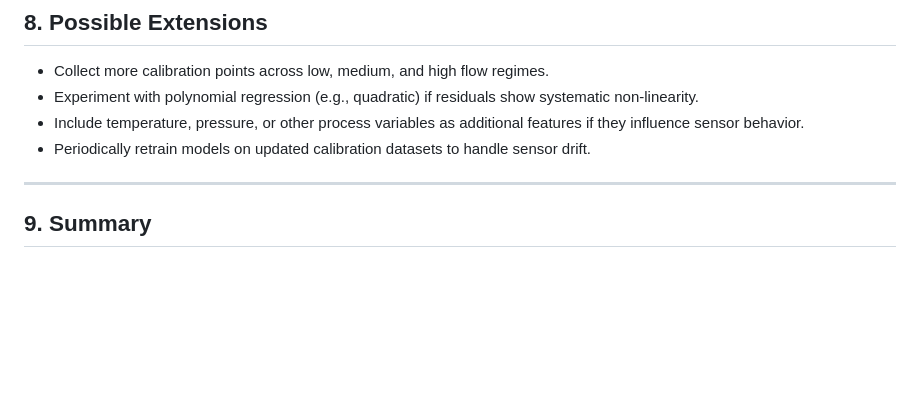
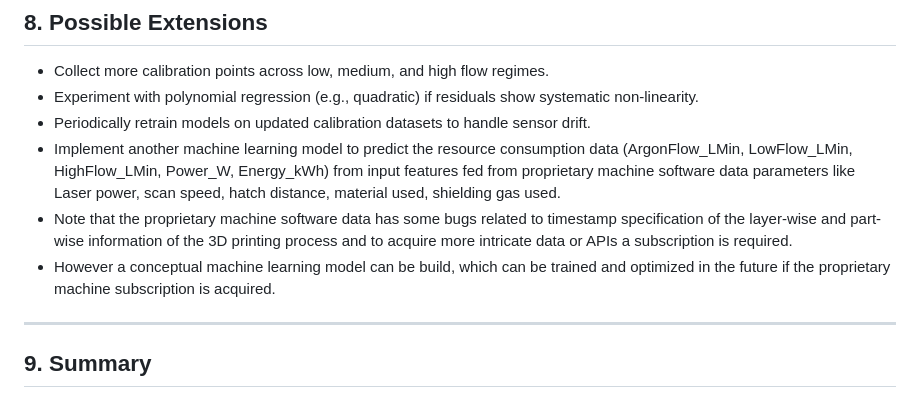
Before and after one commit to Someshvar2408/Thesis-Pipeline, a Markdown page: README.md, the part around the change. Rendered like a GitHub page; blank space fills up the shorter version.

Commit message:
Update README with machine learning model details
Added notes on implementing a machine learning model for resource consumption prediction and mentioned issues with proprietary machine software data.

```diff
--- a/README.md
+++ b/README.md
@@ -274,8 +274,10 @@ Given the **very small number of calibration samples**, linear regression is a b
 
 - Collect more calibration points across low, medium, and high flow regimes.
 - Experiment with polynomial regression (e.g., quadratic) if residuals show systematic non‑linearity.
-- Include temperature, pressure, or other process variables as additional features if they influence sensor behavior.
 - Periodically retrain models on updated calibration datasets to handle sensor drift.
+- Implement another machine learning model to predict the resource consumption data (ArgonFlow_LMin, LowFlow_LMin, HighFlow_LMin, Power_W, Energy_kWh) from input features fed from proprietary machine software data parameters like Laser power, scan speed, hatch distance, material used, shielding gas used.
+- Note that the proprietary machine software data has some bugs related to timestamp specification of the layer-wise and part-wise information of the 3D printing process and to acquire more intricate data or APIs a subscription is required.
+- However a conceptual machine learning model can be build, which can be trained and optimized in the future if the proprietary machine subscription is acquired.
 
 ---
 
```
